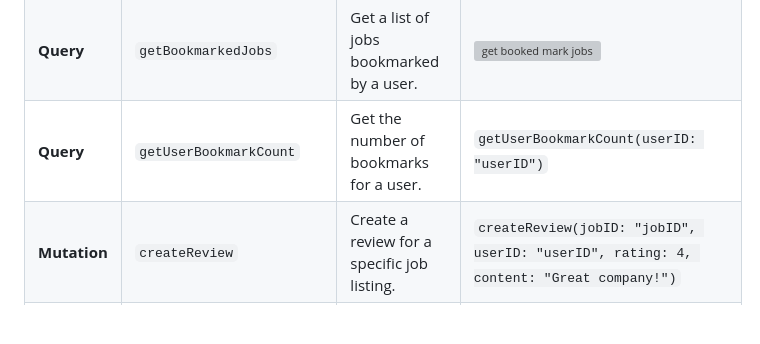
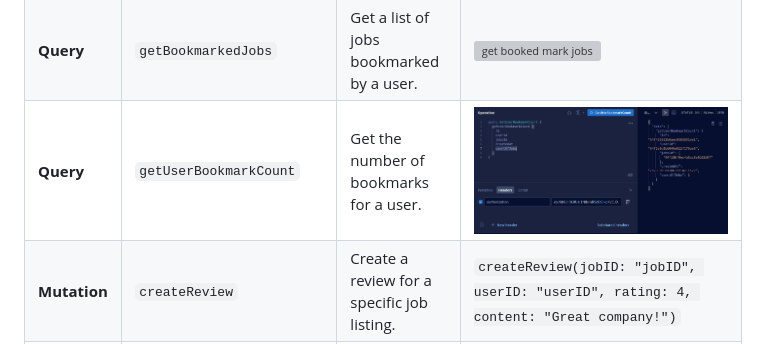
Before and after one commit to BaseMax/JobHuntTS, a Markdown page: README.md, the part around the change. Rendered like a GitHub page; pictures changed too: screenshots/getBookMarkCountOfJobs.png (added); blank space fills up the shorter version; grey boxes are pictures that could not be loaded.

Commit message:
add : get count of job booked mark by user

```diff
--- a/README.md
+++ b/README.md
@@ -78,7 +78,7 @@ Open your browser and visit `http://localhost:3000` to access JobHunt.
 | **Mutation** | `addBookmark`             | Add a job to a user's bookmarks.                 | ![add book mark](./screenshots/addBookMark.png)                                        |
 | **Mutation** | `removeBookmark`          | Remove a job from a user's bookmarks.            | ![remove job from book marks](./screenshots/removeBookMark.png)                        |
 | **Query**    | `getBookmarkedJobs`       | Get a list of jobs bookmarked by a user.         | ![get booked mark jobs](./screenshots/getBookedMarkJobs.png)                           |
-| **Query**    | `getUserBookmarkCount`    | Get the number of bookmarks for a user.          | `getUserBookmarkCount(userID: "userID")`                                               |
+| **Query**    | `getUserBookmarkCount`    | Get the number of bookmarks for a user.          | ![get booked mark jobs](./screenshots/getBookMarkCountOfJobs.png)                      |
 | **Mutation** | `createReview`            | Create a review for a specific job listing.      | `createReview(jobID: "jobID", userID: "userID", rating: 4, content: "Great company!")` |
 | **Mutation** | `updateReview`            | Update a review's content or rating.             | `updateReview(reviewID: "reviewID", content: "Updated review")`                        |
 | **Mutation** | `deleteReview`            | Delete a review by its ID.                       | `deleteReview(reviewID: "reviewID")`                                                   |
```
Also changed, not shown: 5 other files.
